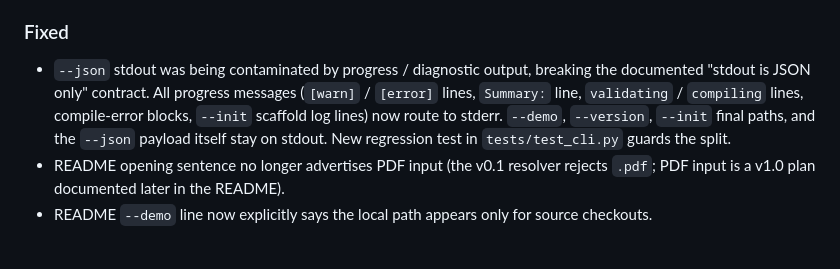
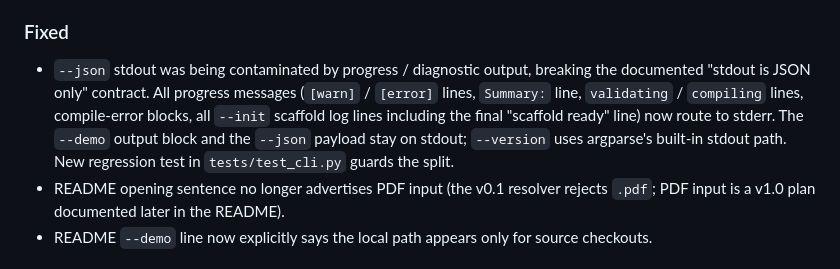
Before and after one commit to YuZh98/latex2ufdissertation, a Markdown page: CHANGELOG.md, the part around the change. GitHub-like rendering.

Commit message:
docs: correct CHANGELOG description of --init output routing
The prior CHANGELOG entry claimed --init final paths stay on stdout,
but the fix routes all --init log lines (including the final
'scaffold ready' line) to stderr for consistency. Update the
CHANGELOG to match the actual behavior.

```diff
--- a/CHANGELOG.md
+++ b/CHANGELOG.md
@@ -21,7 +21,7 @@ Format: [Keep a Changelog](https://keepachangelog.com/en/1.1.0/) · SemVer.
 - `docs/v1.0-rule-rebrand.md` — design document for v1.0 sub-project #1 (rule rebrand + ID system). Locked architecture, finding shape, v0.1 → UF-* mapping, JSON schema v1 freeze, and testing strategy.
 
 ### Fixed
-- `--json` stdout was being contaminated by progress / diagnostic output, breaking the documented "stdout is JSON only" contract. All progress messages (`[warn]` / `[error]` lines, `Summary:` line, `validating` / `compiling` lines, compile-error blocks, `--init` scaffold log lines) now route to stderr. `--demo`, `--version`, `--init` final paths, and the `--json` payload itself stay on stdout. New regression test in `tests/test_cli.py` guards the split.
+- `--json` stdout was being contaminated by progress / diagnostic output, breaking the documented "stdout is JSON only" contract. All progress messages (`[warn]` / `[error]` lines, `Summary:` line, `validating` / `compiling` lines, compile-error blocks, all `--init` scaffold log lines including the final "scaffold ready" line) now route to stderr. The `--demo` output block and the `--json` payload stay on stdout; `--version` uses argparse's built-in stdout path. New regression test in `tests/test_cli.py` guards the split.
 - README opening sentence no longer advertises PDF input (the v0.1 resolver rejects `.pdf`; PDF input is a v1.0 plan documented later in the README).
 - README `--demo` line now explicitly says the local path appears only for source checkouts.
 
```
